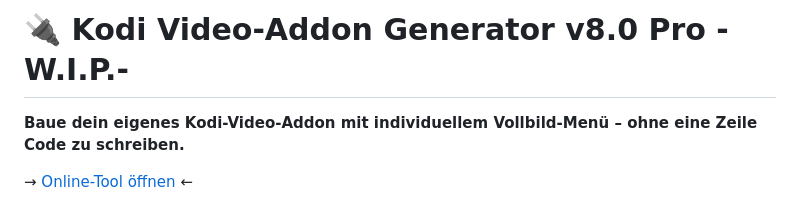
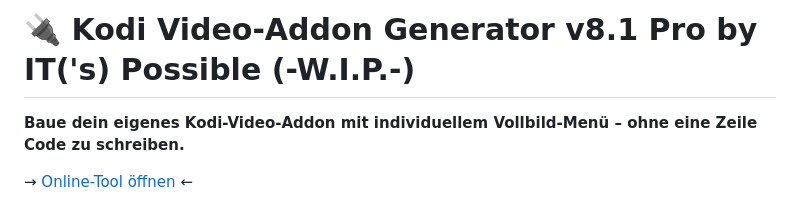
Before and after one commit to Chrisophy/KSG, a Markdown page: README.md, the part around the change. GitHub-like rendering.

Commit message:
Update README for Kodi Video-Addon Generator v8.1

```diff
--- a/README.md
+++ b/README.md
@@ -1,4 +1,4 @@
-# 🔌 Kodi Video-Addon Generator v8.0 Pro  -W.I.P.-
+# 🔌 Kodi Video-Addon Generator v8.1 Pro by IT('s) Possible (-W.I.P.-)
 
 **Baue dein eigenes Kodi-Video-Addon mit individuellem Vollbild-Menü – ohne eine Zeile Code zu schreiben.**
 
```
